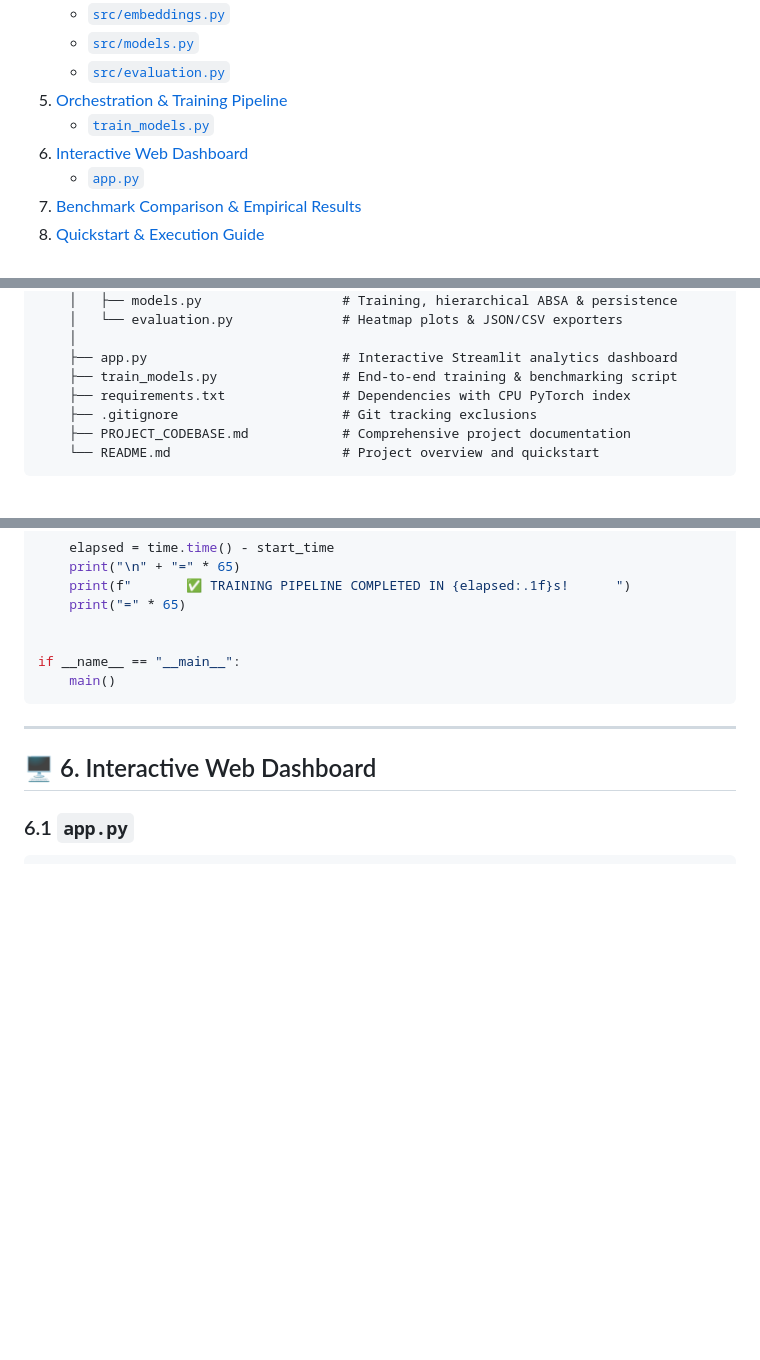
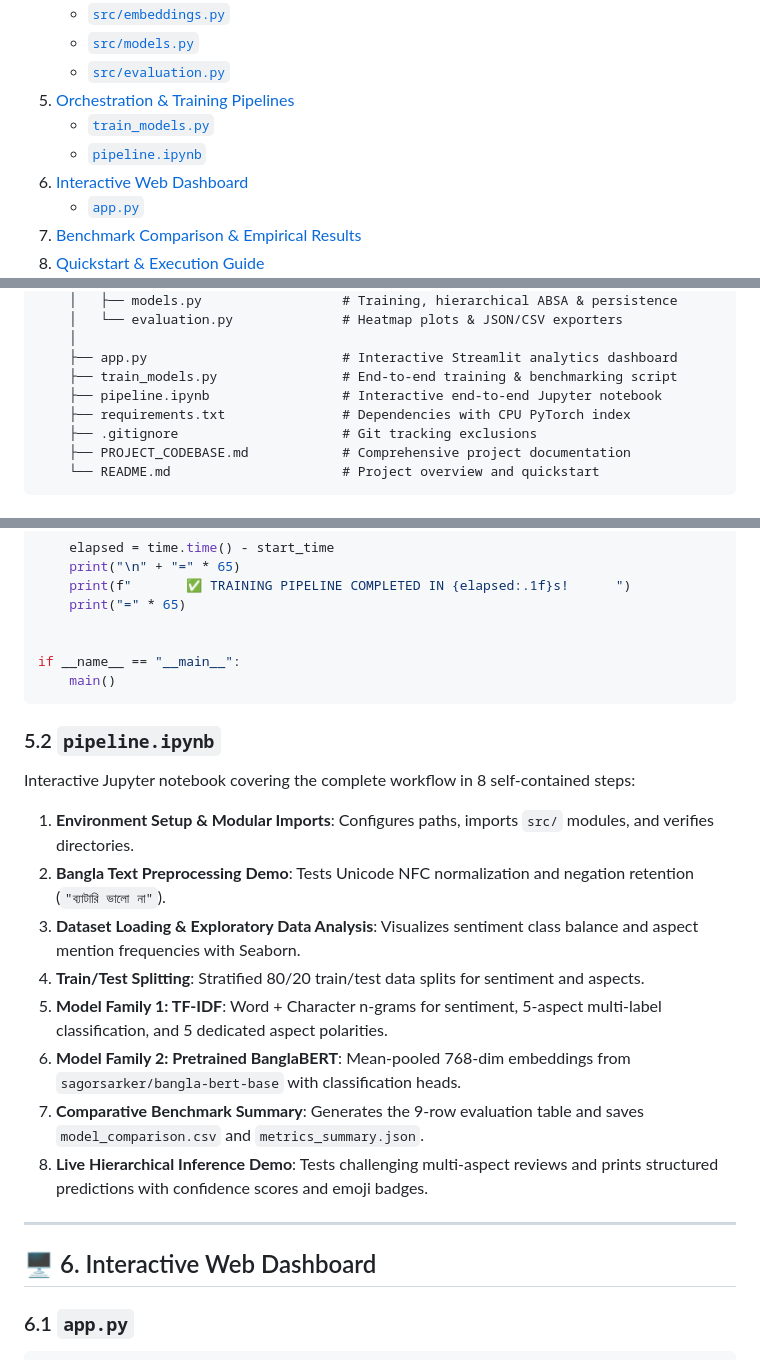
Before and after one commit to commoner02/NLP_Project_Daraz, a Markdown page: PROJECT_CODEBASE.md, 3 parts joined by grey strips. Drawn GitHub-style; blank space fills up the shorter version.

Commit message:
Document pipeline.ipynb in PROJECT_CODEBASE.md

````diff
--- a/PROJECT_CODEBASE.md
+++ b/PROJECT_CODEBASE.md
@@ -18,8 +18,9 @@
    - [`src/embeddings.py`](#45-srcembeddingspy)
    - [`src/models.py`](#46-srcmodelspy)
    - [`src/evaluation.py`](#47-srcevaluationpy)
-5. [Orchestration & Training Pipeline](#-5-orchestration--training-pipeline)
+5. [Orchestration & Training Pipelines](#-5-orchestration--training-pipelines)
    - [`train_models.py`](#51-train_modelspy)
+   - [`pipeline.ipynb`](#52-pipelineipynb)
 6. [Interactive Web Dashboard](#-6-interactive-web-dashboard)
    - [`app.py`](#61-apppy)
 7. [Benchmark Comparison & Empirical Results](#-7-benchmark-comparison--empirical-results)
@@ -133,6 +134,7 @@ NLP_Project/
     │
     ├── app.py                         # Interactive Streamlit analytics dashboard
     ├── train_models.py                # End-to-end training & benchmarking script
+    ├── pipeline.ipynb                 # Interactive end-to-end Jupyter notebook
     ├── requirements.txt               # Dependencies with CPU PyTorch index
     ├── .gitignore                     # Git tracking exclusions
     ├── PROJECT_CODEBASE.md            # Comprehensive project documentation
@@ -1306,6 +1308,17 @@ if __name__ == "__main__":
     main()
 ```
 
+### 5.2 `pipeline.ipynb`
+Interactive Jupyter notebook covering the complete workflow in 8 self-contained steps:
+1. **Environment Setup & Modular Imports**: Configures paths, imports `src/` modules, and verifies directories.
+2. **Bangla Text Preprocessing Demo**: Tests Unicode NFC normalization and negation retention (`"ব্যাটারি ভালো না"`).
+3. **Dataset Loading & Exploratory Data Analysis**: Visualizes sentiment class balance and aspect mention frequencies with Seaborn.
+4. **Train/Test Splitting**: Stratified 80/20 train/test data splits for sentiment and aspects.
+5. **Model Family 1: TF-IDF**: Word + Character n-grams for sentiment, 5-aspect multi-label classification, and 5 dedicated aspect polarities.
+6. **Model Family 2: Pretrained BanglaBERT**: Mean-pooled 768-dim embeddings from `sagorsarker/bangla-bert-base` with classification heads.
+7. **Comparative Benchmark Summary**: Generates the 9-row evaluation table and saves `model_comparison.csv` and `metrics_summary.json`.
+8. **Live Hierarchical Inference Demo**: Tests challenging multi-aspect reviews and prints structured predictions with confidence scores and emoji badges.
+
 ---
 
 ## 🖥️ 6. Interactive Web Dashboard
````
